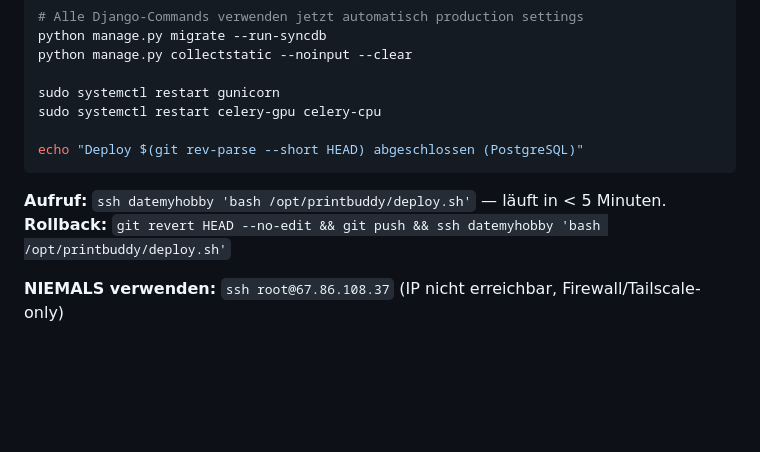
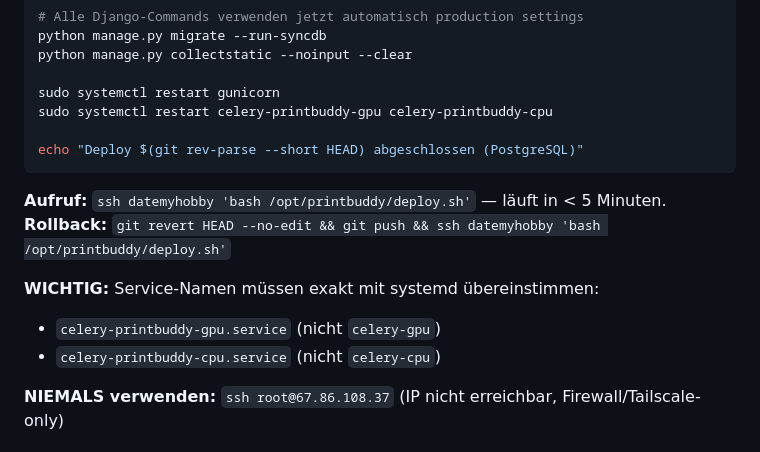
Before and after one commit to Hildebrandt-Alex/printbuddy, a Markdown page: copilot-instructions.md, the part around the change. Rendered like a GitHub page; blank space fills up the shorter version.

Commit message:
fix: deploy.sh service-namen korrigiert (celery-printbuddy-*)

````diff
--- a/copilot-instructions.md
+++ b/copilot-instructions.md
@@ -562,13 +562,17 @@ python manage.py migrate --run-syncdb
 python manage.py collectstatic --noinput --clear
 
 sudo systemctl restart gunicorn
-sudo systemctl restart celery-gpu celery-cpu
+sudo systemctl restart celery-printbuddy-gpu celery-printbuddy-cpu
 
 echo "Deploy $(git rev-parse --short HEAD) abgeschlossen (PostgreSQL)"
 ```
 
 **Aufruf:** `ssh datemyhobby 'bash /opt/printbuddy/deploy.sh'` — läuft in < 5 Minuten.
 **Rollback:** `git revert HEAD --no-edit && git push && ssh datemyhobby 'bash /opt/printbuddy/deploy.sh'`
+
+**WICHTIG:** Service-Namen müssen exakt mit systemd übereinstimmen:
+- `celery-printbuddy-gpu.service` (nicht `celery-gpu`)
+- `celery-printbuddy-cpu.service` (nicht `celery-cpu`)
 
 **NIEMALS verwenden:** `ssh root@67.86.108.37` (IP nicht erreichbar, Firewall/Tailscale-only)
 
````
